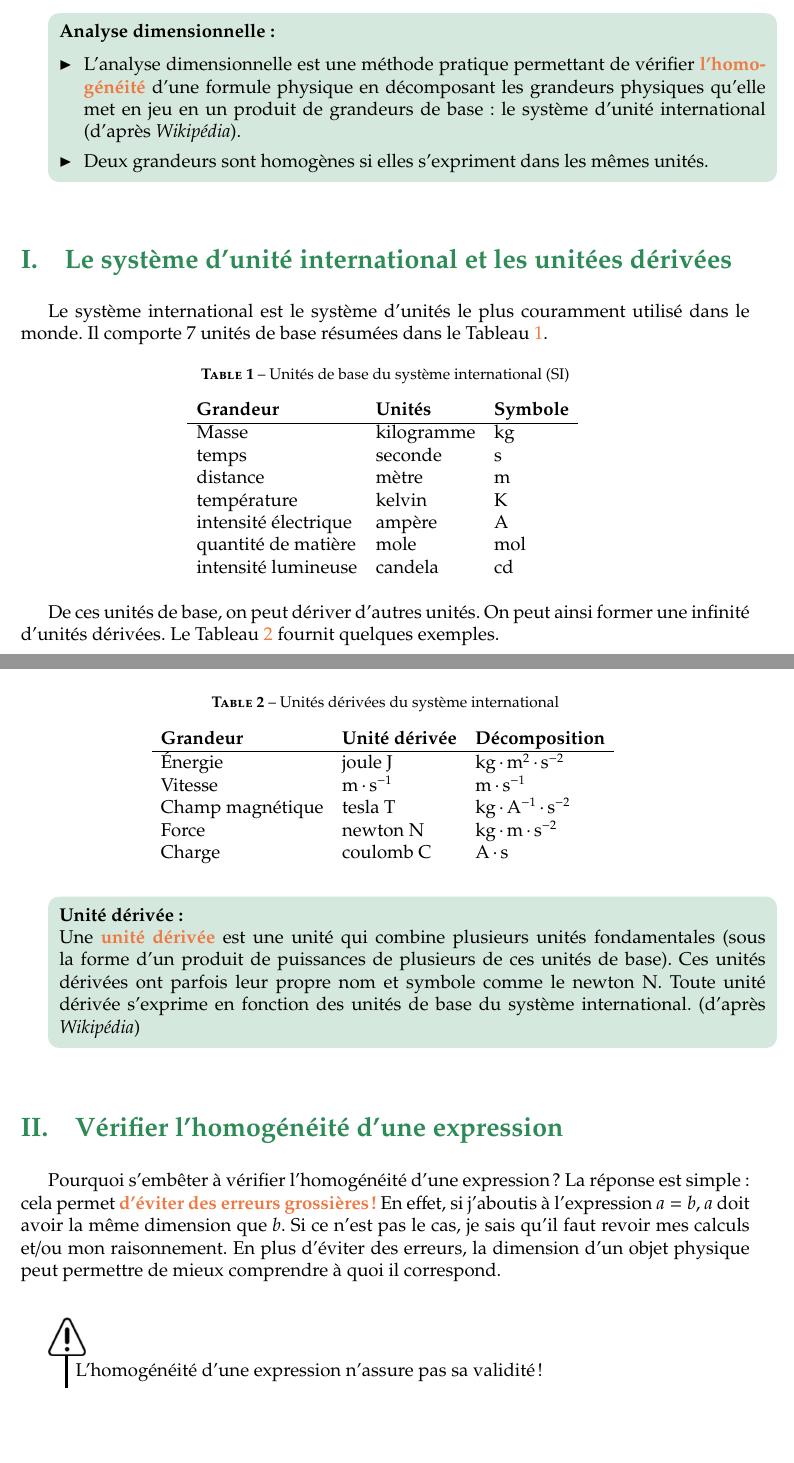
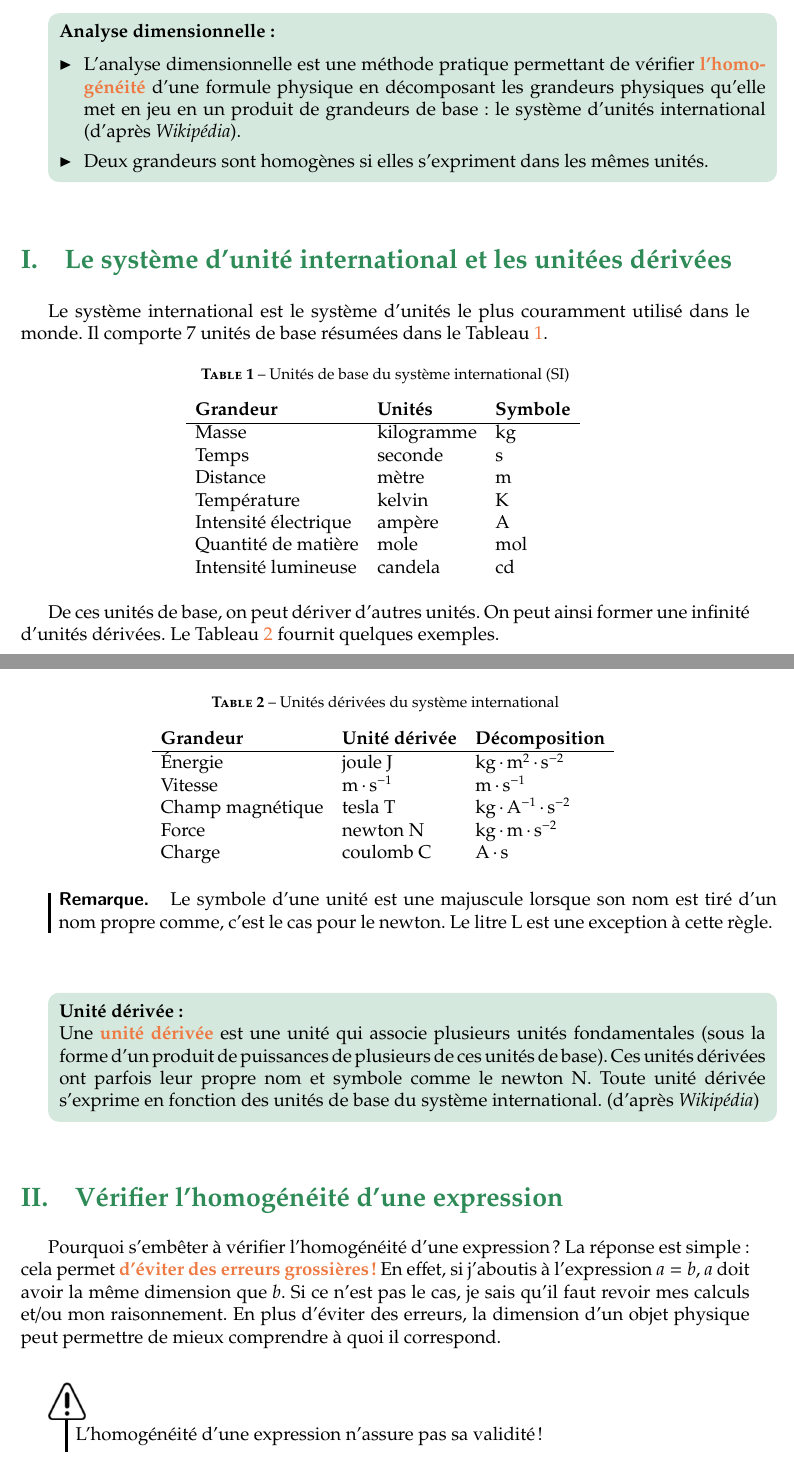
Before and after one commit to thtassin/cours_em, a LaTeX book (dim_methode.tex): two parts of pages 1 and 2 of 4, joined at a grey line, cut so that both start at the same text, the shorter picture padded with empty space. Compiled offline with pdfLaTeX.

Commit message:
Correction dim_methode

```diff
--- a/dim_methode.tex
+++ b/dim_methode.tex
@@ -103,7 +103,7 @@
 		  pratique permettant de
 		  vérifier \emph{l'homogénéité} d'une formule physique en décomposant les
 		  grandeurs physiques qu'elle met en jeu en un produit de grandeurs
-		  de base : le système d'unité international
+		  de base : le système d'unités international
 		  (d'après \textit{Wikipédia}).
 		 \item Deux grandeurs sont homogènes si elles s'expriment dans les
 		   mêmes unités.
@@ -120,12 +120,12 @@ le monde. Il comporte 7 unités de base résumées dans le Tableau~\ref{usi}.
 	\begin{tabular}{lll}
 	\textbf{Grandeur} & \textbf{Unités} & \textbf{Symbole} \\ \hline
 	Masse & kilogramme & $\kilogram$ \\
-	temps & seconde & $\second$ \\
-	distance & mètre & $\meter$ \\
-	température & kelvin & $\kelvin$ \\
-	intensité électrique & ampère & $\ampere$ \\
-	quantité de matière & mole & $\mole$ \\
-	intensité lumineuse & candela & $\candela$
+	Temps & seconde & $\second$ \\
+	Distance & mètre & $\meter$ \\
+	Température & kelvin & $\kelvin$ \\
+	Intensité électrique & ampère & $\ampere$ \\
+	Quantité de matière & mole & $\mole$ \\
+	Intensité lumineuse & candela & $\candela$
 	\end{tabular}
 	\label{usi}
 \end{table}
@@ -147,8 +147,14 @@ infinité d'unités dérivées. Le Tableau~\ref{usi_deriv} fournit quelques exem
 	\label{usi_deriv}
 \end{table}
 
+\begin{rema}
+	Le symbole d'une unité est une majuscule lorsque son nom est
+	tiré d'un nom propre comme, c'est le cas pour le newton. Le litre
+	$\liter$ est une exception à cette règle.
+\end{rema}
+
 \begin{defn}[Unité dérivée]
-Une \emph{unité dérivée} est une unité qui combine plusieurs unités fondamentales
+Une \emph{unité dérivée} est une unité qui associe plusieurs unités fondamentales
 (sous la forme d'un produit de puissances de plusieurs de ces unités de base).
 Ces unités dérivées ont parfois leur propre nom et symbole comme le newton
 $\newton$. Toute unité dérivée s'exprime en fonction des unités de base du système
```
Also changed, not shown: dim_methode.pdf, dim_methode.tex (8 more changed lines).
